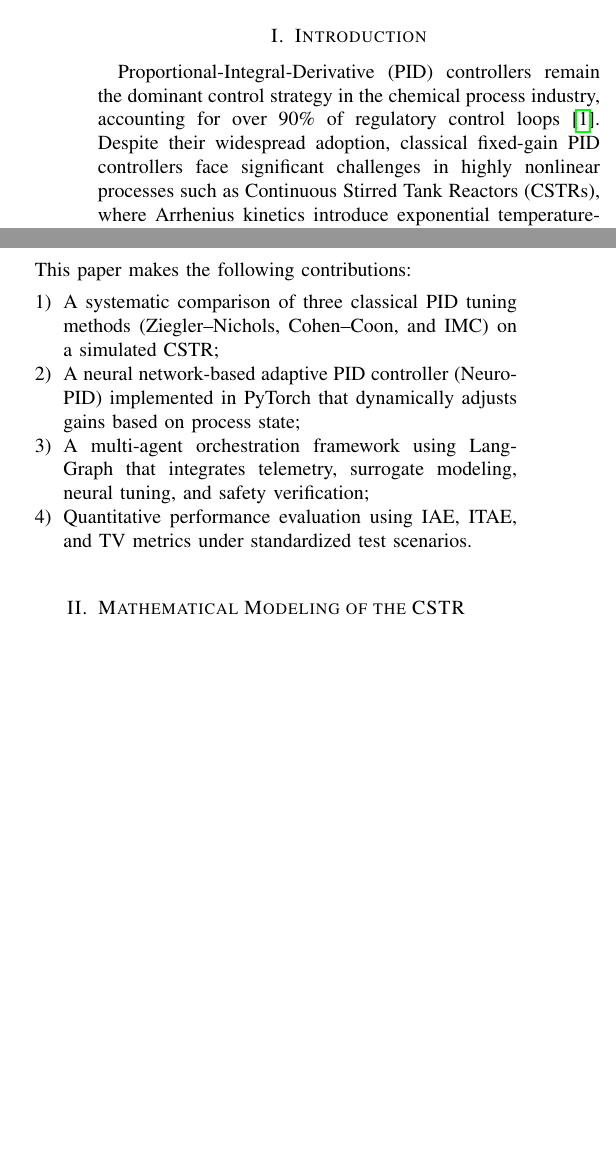
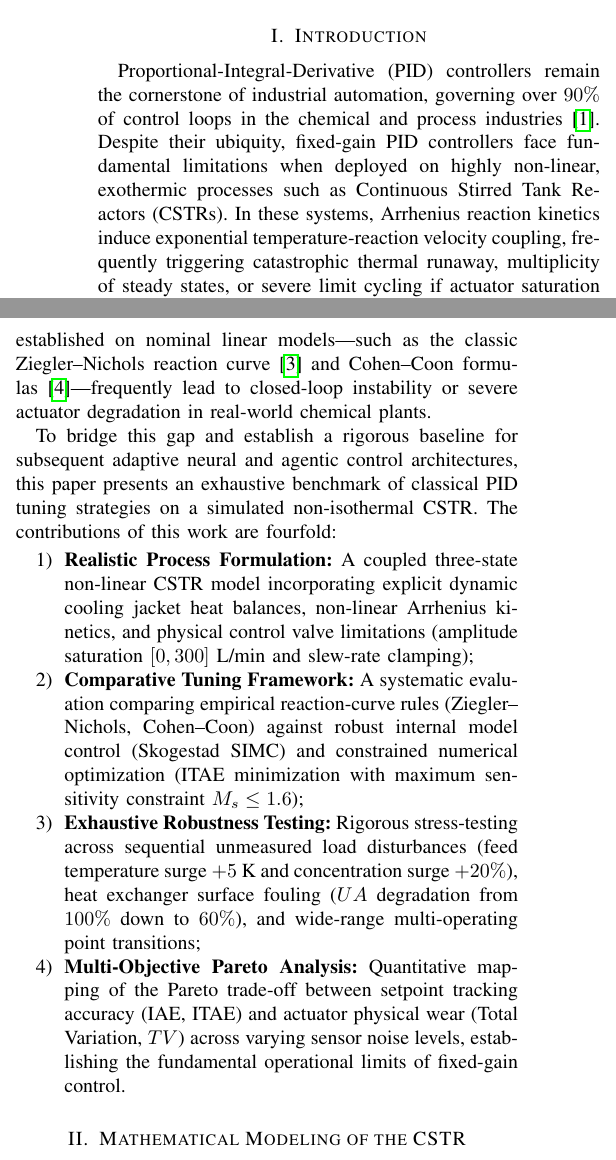
Before and after one commit to Marques-svnt/IC-PID-Neural-Agents, a LaTeX paper (Artigos_Rascunhos/Artigo_01_PID_Neural_Comparativo/main.tex, which reads Artigos_Rascunhos/Artigo_01_PID_Neural_Comparativo/sections/01_introduction.tex): two parts of the columns of page 1 of 2, joined at a grey line, cut so that both start at the same text, the shorter picture padded with empty space. Compiled offline with pdfLaTeX.

Commit message:
feat: add comprehensive robustness campaign, tables, and updated latex draft

```diff
--- a/Artigos_Rascunhos/Artigo_01_PID_Neural_Comparativo/sections/01_introduction.tex
+++ b/Artigos_Rascunhos/Artigo_01_PID_Neural_Comparativo/sections/01_introduction.tex
@@ -1,14 +1,7 @@
 % ============================================================
-%  Seção 1: Introduction — Rascunho
-%  Preencher / refinar conforme revisão bibliográfica avança
+%  Section 1: Introduction
 % ============================================================
 
-% TODO: Revisar e expandir
-Proportional-Integral-Derivative (PID) controllers remain the dominant control
-strategy in the chemical process industry, accounting for over 90\% of regulatory
-control loops \cite{astrom2006pid}. Despite their widespread adoption, classical
-fixed-gain PID controllers face significant challenges in highly nonlinear processes
-such as Continuous Stirred Tank Reactors (CSTRs), where Arrhenius kinetics introduce
-exponential temperature-reaction coupling and the risk of thermal runaway
-\cite{seborg2010process}.
+Proportional-Integral-Derivative (PID) controllers remain the cornerstone of industrial automation, governing over $90\%$ of control loops in the chemical and process industries \cite{astrom2006pid}. Despite their ubiquity, fixed-gain PID controllers face fundamental limitations when deployed on highly non-linear, exothermic processes such as Continuous Stirred Tank Reactors (CSTRs). In these systems, Arrhenius reaction kinetics induce exponential temperature-reaction velocity coupling, frequently triggering catastrophic thermal runaway, multiplicity of steady states, or severe limit cycling if actuator saturation is poorly handled \cite{seborg2010process}.
 
+In academic literature, controller performance is often reported under idealized assumptions: ignoring physical actuator constraints (valve saturation and slew-rate limits), assuming instantaneous cooling jacket response, or omitting measurement noise and parameter drift. Consequently, tuning rules established on nominal linear models—such as the classic Ziegler--Nichols reaction curve \cite{ziegler1942optimum} and Cohen--Coon formulas \cite{cohen1953theoretical}—frequently lead to closed-loop instability or severe actuator degradation in real-world chemical plants.
@@ -21,12 +8,8 @@ interpretable, and extensible control architectures.
 
-This paper makes the following contributions:
+To bridge this gap and establish a rigorous baseline for subsequent adaptive neural and agentic control architectures, this paper presents an exhaustive benchmark of classical PID tuning strategies on a simulated non-isothermal CSTR. The contributions of this work are fourfold:
 \begin{enumerate}
-    \item A systematic comparison of three classical PID tuning methods (Ziegler–Nichols,
-    Cohen–Coon, and IMC) on a simulated CSTR;
-    \item A neural network-based adaptive PID controller (Neuro-PID) implemented
-    in PyTorch that dynamically adjusts gains based on process state;
-    \item A multi-agent orchestration framework using LangGraph that integrates
-    telemetry, surrogate modeling, neural tuning, and safety verification;
-    \item Quantitative performance evaluation using IAE, ITAE, and TV metrics
-    under standardized test scenarios.
+    \item \textbf{Realistic Process Formulation:} A coupled three-state non-linear CSTR model incorporating explicit dynamic cooling jacket heat balances, non-linear Arrhenius kinetics, and physical control valve limitations (amplitude saturation $[0, 300]$~L/min and slew-rate clamping);
+    \item \textbf{Comparative Tuning Framework:} A systematic evaluation comparing empirical reaction-curve rules (Ziegler--Nichols, Cohen--Coon) against robust internal model control (Skogestad SIMC) and constrained numerical optimization (ITAE minimization with maximum sensitivity constraint $M_s \le 1.6$);
+    \item \textbf{Exhaustive Robustness Testing:} Rigorous stress-testing across sequential unmeasured load disturbances (feed temperature surge $+5$~K and concentration surge $+20\%$), heat exchanger surface fouling ($UA$ degradation from $100\%$ down to $60\%$), and wide-range multi-operating point transitions;
+    \item \textbf{Multi-Objective Pareto Analysis:} Quantitative mapping of the Pareto trade-off between setpoint tracking accuracy (IAE, ITAE) and actuator physical wear (Total Variation, $TV$) across varying sensor noise levels, establishing the fundamental operational limits of fixed-gain control.
 \end{enumerate}
```
Also changed, not shown: Artigos_Rascunhos/Artigo_01_PID_Neural_Comparativo/sections/01_introduction.tex (6 more changed lines).
